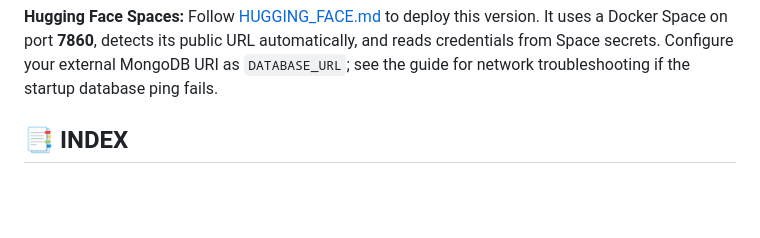
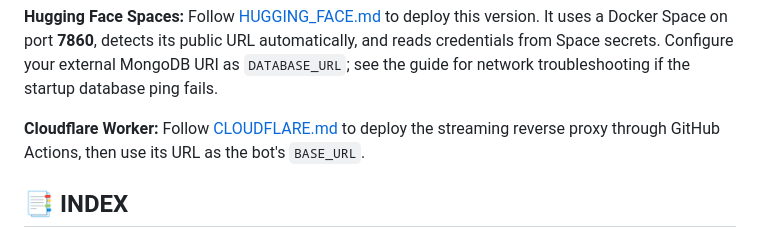
Before and after one commit to SiamTest/FTL, a Markdown page: README.md, the part around the change. Drawn GitHub-style; blank space fills up the shorter version.

Commit message:
Small bug fixes: README.md

```diff
--- a/README.md
+++ b/README.md
@@ -13,6 +13,8 @@ pinned: false
 </div><br>
 
 **Hugging Face Spaces:** Follow [HUGGING_FACE.md](HUGGING_FACE.md) to deploy this version. It uses a Docker Space on port **7860**, detects its public URL automatically, and reads credentials from Space secrets. Configure your external MongoDB URI as `DATABASE_URL`; see the guide for network troubleshooting if the startup database ping fails.
+
+**Cloudflare Worker:** Follow [CLOUDFLARE.md](CLOUDFLARE.md) to deploy the streaming reverse proxy through GitHub Actions, then use its URL as the bot's `BASE_URL`.
 
 ## **📑 INDEX**
 
```
